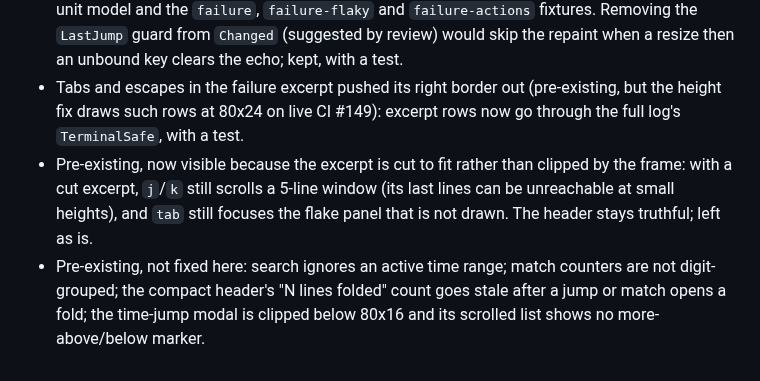
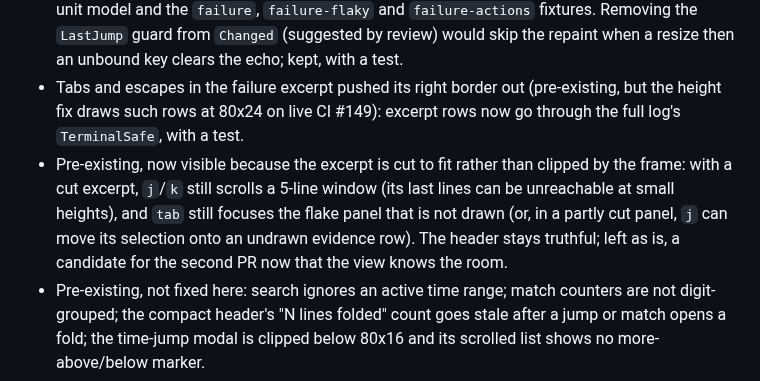
Before and after one commit to indrasvat/gh-hound, a Markdown page: docs/tasks/350-log-search-esc-and-truthful-headers.md, the part around one of its changes. Drawn GitHub-style.

Commit message:
docs: record QA round 26 and close verification for task 350
Refs #62

Co-Authored-By: Claude Opus 5.5 <noreply@anthropic.com>
Claude-Session: https://claude.ai/code/session_018mqfm9bmZqVkc1XQF21Xig

```diff
--- a/docs/tasks/350-log-search-esc-and-truthful-headers.md
+++ b/docs/tasks/350-log-search-esc-and-truthful-headers.md
@@ -39,7 +39,7 @@ IN PROGRESS — issue #62, first of two PRs. This PR fixes the log screen, failu
 - `FuzzViewport` also fuzzes esc on a committed search and checks the echo after every key against the frame.
 - Cold `tui-qa` round (0e8f7f6, FAIL on P2s): the failure header still counted the excerpt when annotations pushed it off screen (live CI #149 at 80x24); `⎋ back` was the only esc hint once a search was committed; a long picker pushed the time-jump hint and border off screen at 80x24. All three fixed above, each with a test that failed first. Re-gate (Round 25, e288c95): with a flake panel at the exact-fit height the frame's clip still replaced the last excerpt row (`3 of 7`, 2 drawn); the panel is now budgeted inside the view, tested at every height from 8 to 24 on the unit model and the `failure`, `failure-flaky` and `failure-actions` fixtures. Removing the `LastJump` guard from `Changed` (suggested by review) would skip the repaint when a resize then an unbound key clears the echo; kept, with a test.
 - Tabs and escapes in the failure excerpt pushed its right border out (pre-existing, but the height fix draws such rows at 80x24 on live CI #149): excerpt rows now go through the full log's `TerminalSafe`, with a test.
-- Pre-existing, now visible because the excerpt is cut to fit rather than clipped by the frame: with a cut excerpt, `j`/`k` still scrolls a 5-line window (its last lines can be unreachable at small heights), and `tab` still focuses the flake panel that is not drawn. The header stays truthful; left as is.
+- Pre-existing, now visible because the excerpt is cut to fit rather than clipped by the frame: with a cut excerpt, `j`/`k` still scrolls a 5-line window (its last lines can be unreachable at small heights), and `tab` still focuses the flake panel that is not drawn (or, in a partly cut panel, `j` can move its selection onto an undrawn evidence row). The header stays truthful; left as is, a candidate for the second PR now that the view knows the room.
 - Pre-existing, not fixed here: search ignores an active time range; match counters are not digit-grouped; the compact header's "N lines folded" count goes stale after a jump or match opens a fold; the time-jump modal is clipped below 80x16 and its scrolled list shows no more-above/below marker.
 - shux `pane snapshot` PNGs drop the frame's right border column (the text capture has it); evidence uses window snapshots.
 - Out of scope, unchanged: confirm and approvals overlays still render at `width-20`; `groupDigits` now has three private copies (log, fold, failure).
```
Also changed, not shown: other parts of docs/tasks/350-log-search-esc-and-truthful-headers.md (+1 -1 lines), 1 other file.
